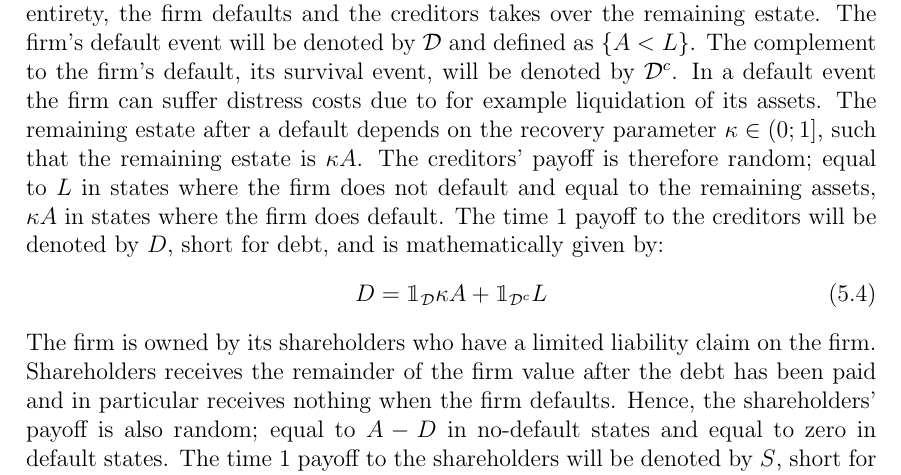
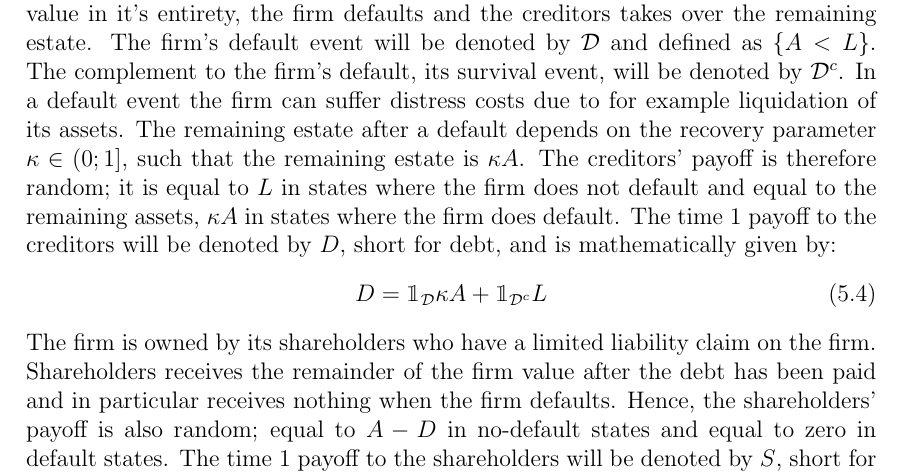
Before and after one commit to sebastianbaltser/master-thesis, a LaTeX thesis (thesis/main.tex, which reads thesis/content/body-matter/single-period-model/single-period-model.tex): part of page 29 of 63, cut so that both start at the same text. Compiled offline with pdfLaTeX.

Commit message:
Add missing words
Co-authored-by: SebastianAgergaard <53473607+SebastianAgergaard@users.noreply.github.com>

```diff
--- a/thesis/content/body-matter/single-period-model/single-period-model.tex
+++ b/thesis/content/body-matter/single-period-model/single-period-model.tex
@@ -56,7 +56,7 @@
         In a default event the firm can suffer distress costs due to for example liquidation of its assets.
         The remaining estate after a default depends on the recovery parameter $\kappa \in (0;1]$, such that the remaining estate is $\kappa A$.
         The creditors' payoff is therefore random;
-        equal to $L$ in states where the firm does not default
+        it is equal to $L$ in states where the firm does not default
         and equal to the remaining assets, $\kappa A$ in states where the firm does default.
         The time 1 payoff to the creditors will be denoted by $D$, short for debt,
         and is mathematically given by:
```
